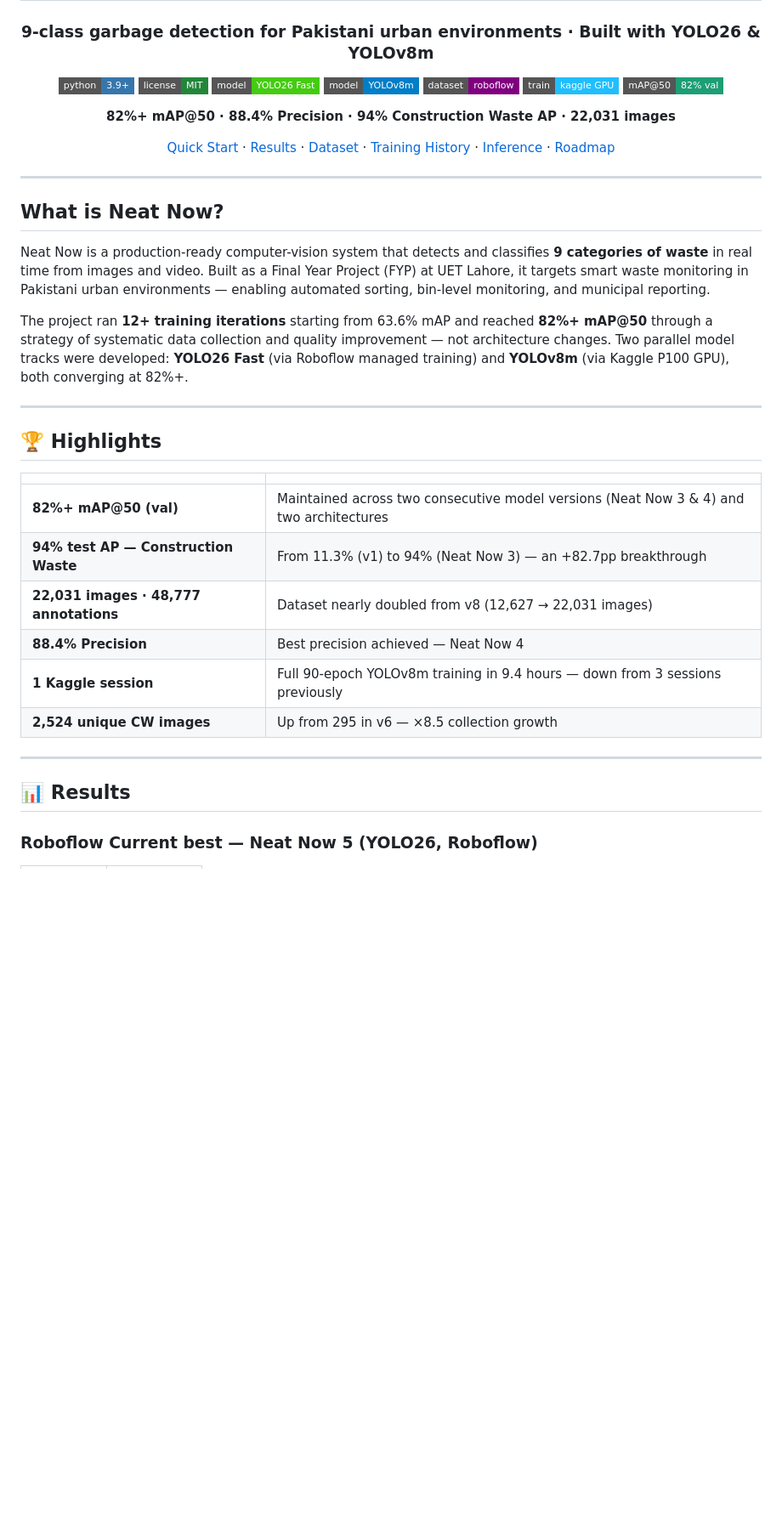
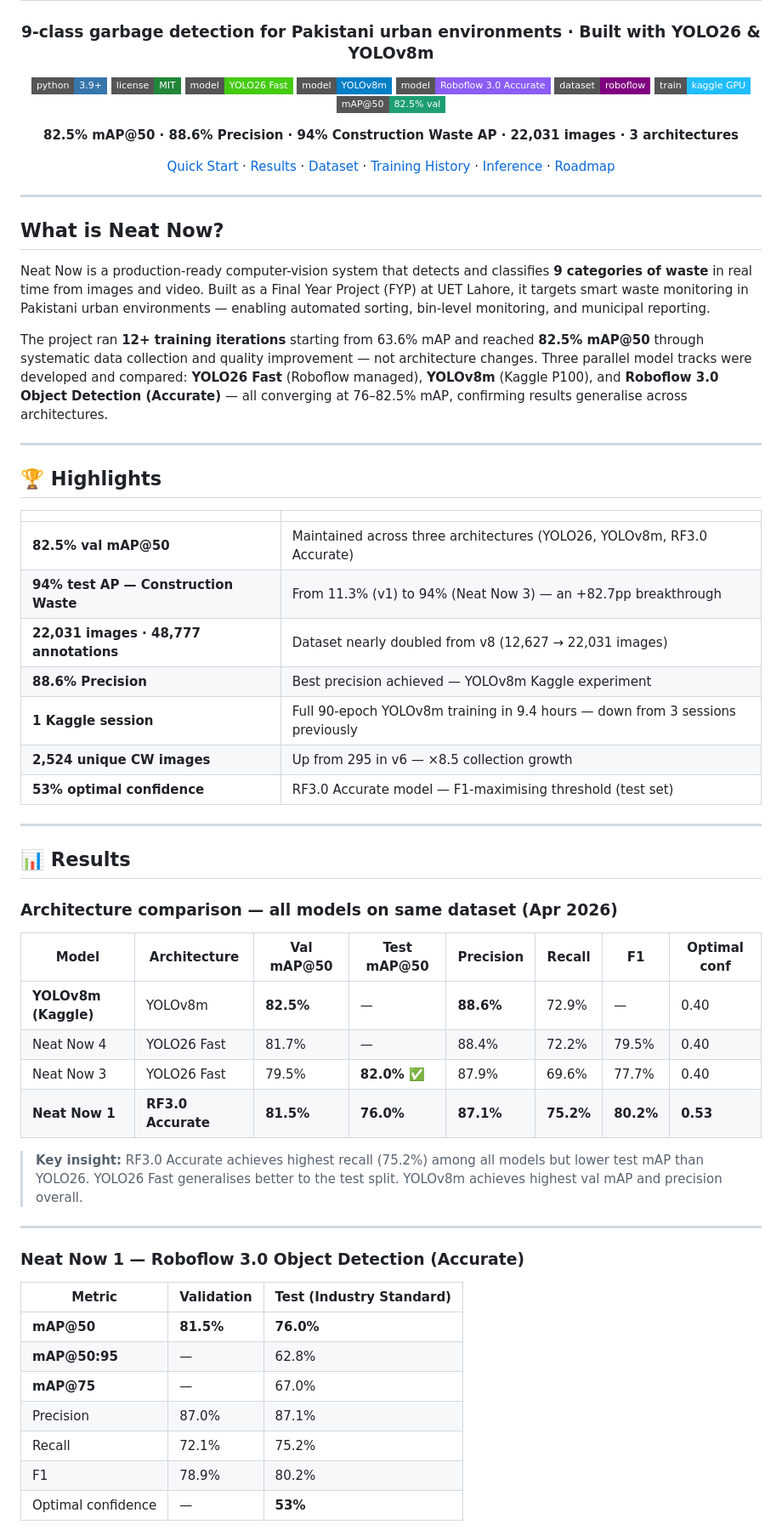
Before and after one commit to noorilyas/neat-now, a Markdown page: README.md, the part around one of its changes. Shown at 85% size. Drawn GitHub-style; badges without logos; blank space fills up the shorter version.

Commit message:
Update README with model performance and details

```diff
--- a/README.md
+++ b/README.md
@@ -8,11 +8,12 @@
 [![License: MIT](https://img.shields.io/badge/license-MIT-22863a?style=flat-square)](LICENSE)
 [![YOLO26](https://img.shields.io/badge/model-YOLO26_Fast-brightgreen?style=flat-square)](https://github.com/ultralytics/ultralytics)
 [![YOLOv8m](https://img.shields.io/badge/model-YOLOv8m-blue?style=flat-square)](https://github.com/ultralytics/ultralytics)
+[![RF3](https://img.shields.io/badge/model-Roboflow_3.0_Accurate-8b5cf6?style=flat-square)](https://roboflow.com)
 [![Roboflow](https://img.shields.io/badge/dataset-roboflow-purple?style=flat-square)](https://roboflow.com)
 [![Kaggle](https://img.shields.io/badge/train-kaggle_GPU-20beff?style=flat-square&logo=kaggle)](https://kaggle.com)
-[![mAP](https://img.shields.io/badge/mAP@50-82%25_val-1d9e75?style=flat-square)]()
+[![mAP](https://img.shields.io/badge/mAP@50-82.5%25_val-1d9e75?style=flat-square)]()
 
-**82%+ mAP@50 · 88.4% Precision · 94% Construction Waste AP · 22,031 images**
+**82.5% mAP@50 · 88.6% Precision · 94% Construction Waste AP · 22,031 images · 3 architectures**
 
 [Quick Start](#-quick-start) · [Results](#-results) · [Dataset](#-dataset) · [Training History](#-training-history) · [Inference](#-inference) · [Roadmap](#-roadmap)
 
@@ -24,7 +25,7 @@
 
 Neat Now is a production-ready computer-vision system that detects and classifies **9 categories of waste** in real time from images and video. Built as a Final Year Project (FYP) at UET Lahore, it targets smart waste monitoring in Pakistani urban environments — enabling automated sorting, bin-level monitoring, and municipal reporting.
 
-The project ran **12+ training iterations** starting from 63.6% mAP and reached **82%+ mAP@50** through a strategy of systematic data collection and quality improvement — not architecture changes. Two parallel model tracks were developed: **YOLO26 Fast** (via Roboflow managed training) and **YOLOv8m** (via Kaggle P100 GPU), both converging at 82%+.
+The project ran **12+ training iterations** starting from 63.6% mAP and reached **82.5% mAP@50** through systematic data collection and quality improvement — not architecture changes. Three parallel model tracks were developed and compared: **YOLO26 Fast** (Roboflow managed), **YOLOv8m** (Kaggle P100), and **Roboflow 3.0 Object Detection (Accurate)** — all converging at 76–82.5% mAP, confirming results generalise across architectures.
 
 ---
 
@@ -32,15 +33,40 @@ The project ran **12+ training iterations** starting from 63.6% mAP and reached
 
 | | |
 |---|---|
-| **82%+ mAP@50 (val)** | Maintained across two consecutive model versions (Neat Now 3 & 4) and two architectures |
+| **82.5% val mAP@50** | Maintained across three architectures (YOLO26, YOLOv8m, RF3.0 Accurate) |
 | **94% test AP — Construction Waste** | From 11.3% (v1) to 94% (Neat Now 3) — an +82.7pp breakthrough |
 | **22,031 images · 48,777 annotations** | Dataset nearly doubled from v8 (12,627 → 22,031 images) |
-| **88.4% Precision** | Best precision achieved — Neat Now 4 |
+| **88.6% Precision** | Best precision achieved — YOLOv8m Kaggle experiment |
 | **1 Kaggle session** | Full 90-epoch YOLOv8m training in 9.4 hours — down from 3 sessions previously |
 | **2,524 unique CW images** | Up from 295 in v6 — ×8.5 collection growth |
+| **53% optimal confidence** | RF3.0 Accurate model — F1-maximising threshold (test set) |
 
 ---
 
 ## 📊 Results
 
-### Roboflow Current best — Neat Now 5 (YOLO26, Roboflow)
+### Architecture comparison — all models on same dataset (Apr 2026)
+
+| Model | Architecture | Val mAP@50 | Test mAP@50 | Precision | Recall | F1 | Optimal conf |
+|-------|-------------|------------|-------------|-----------|--------|----|--------------|
+| **YOLOv8m (Kaggle)** | YOLOv8m | **82.5%** | — | **88.6%** | 72.9% | — | 0.40 |
+| Neat Now 4 | YOLO26 Fast | 81.7% | — | 88.4% | 72.2% | 79.5% | 0.40 |
+| Neat Now 3 | YOLO26 Fast | 79.5% | **82.0%** ✅ | 87.9% | 69.6% | 77.7% | 0.40 |
+| **Neat Now 1** | **RF3.0 Accurate** | **81.5%** | **76.0%** | **87.1%** | **75.2%** | **80.2%** | **0.53** |
+
+> **Key insight:** RF3.0 Accurate achieves highest recall (75.2%) among all models but lower test mAP than YOLO26. YOLO26 Fast generalises better to the test split. YOLOv8m achieves highest val mAP and precision overall.
+
+---
+
+### Neat Now 1 — Roboflow 3.0 Object Detection (Accurate)
+
+| Metric | Validation | Test (Industry Standard) |
+|--------|------------|--------------------------|
+| **mAP@50** | **81.5%** | **76.0%** |
+| **mAP@50:95** | — | 62.8% |
+| **mAP@75** | — | 67.0% |
+| Precision | 87.0% | 87.1% |
+| Recall | 72.1% | 75.2% |
+| F1 | 78.9% | 80.2% |
+| Optimal confidence | — | **53%** |
+
```
Also changed, not shown: other parts of README.md (+64 -34 lines).
